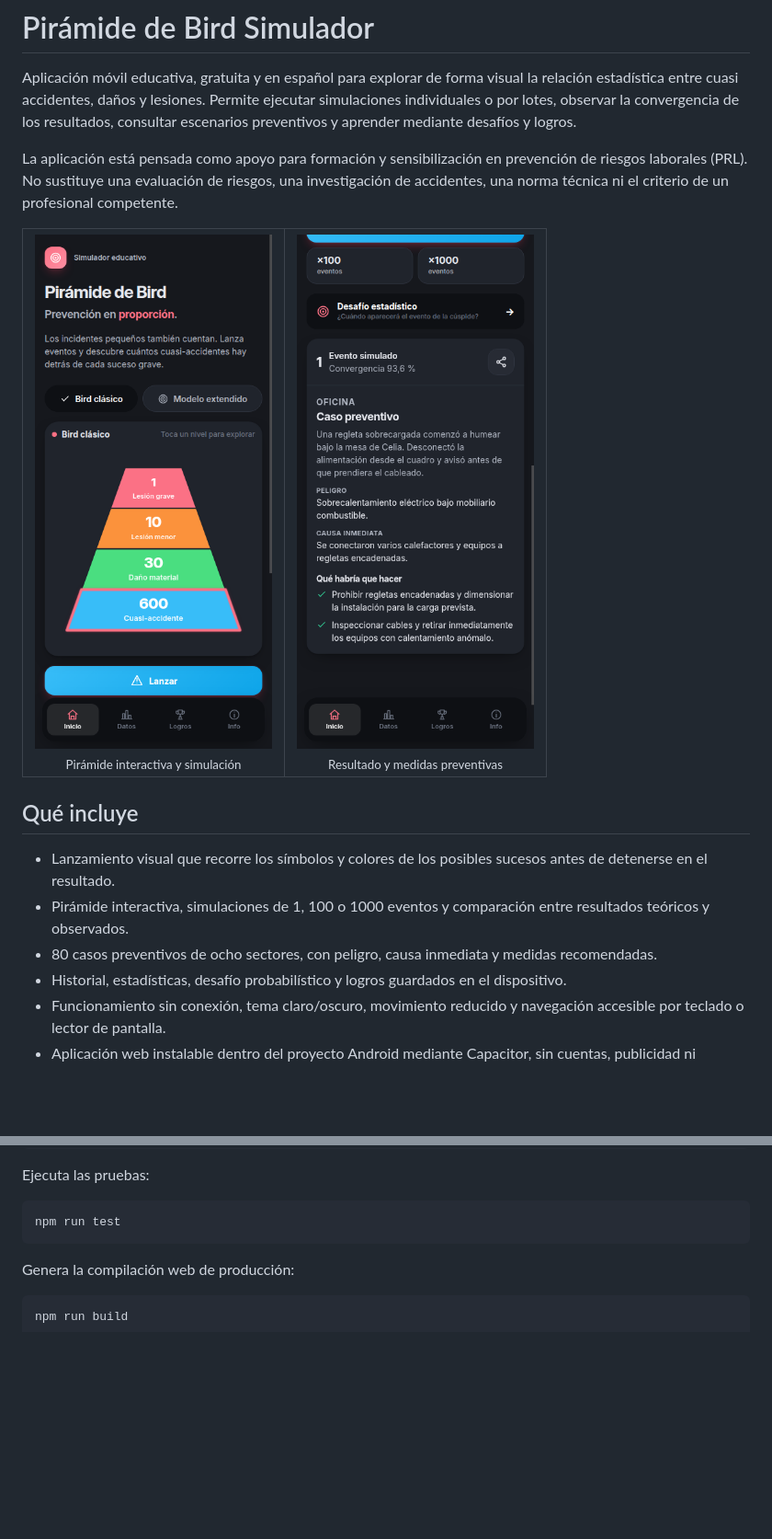
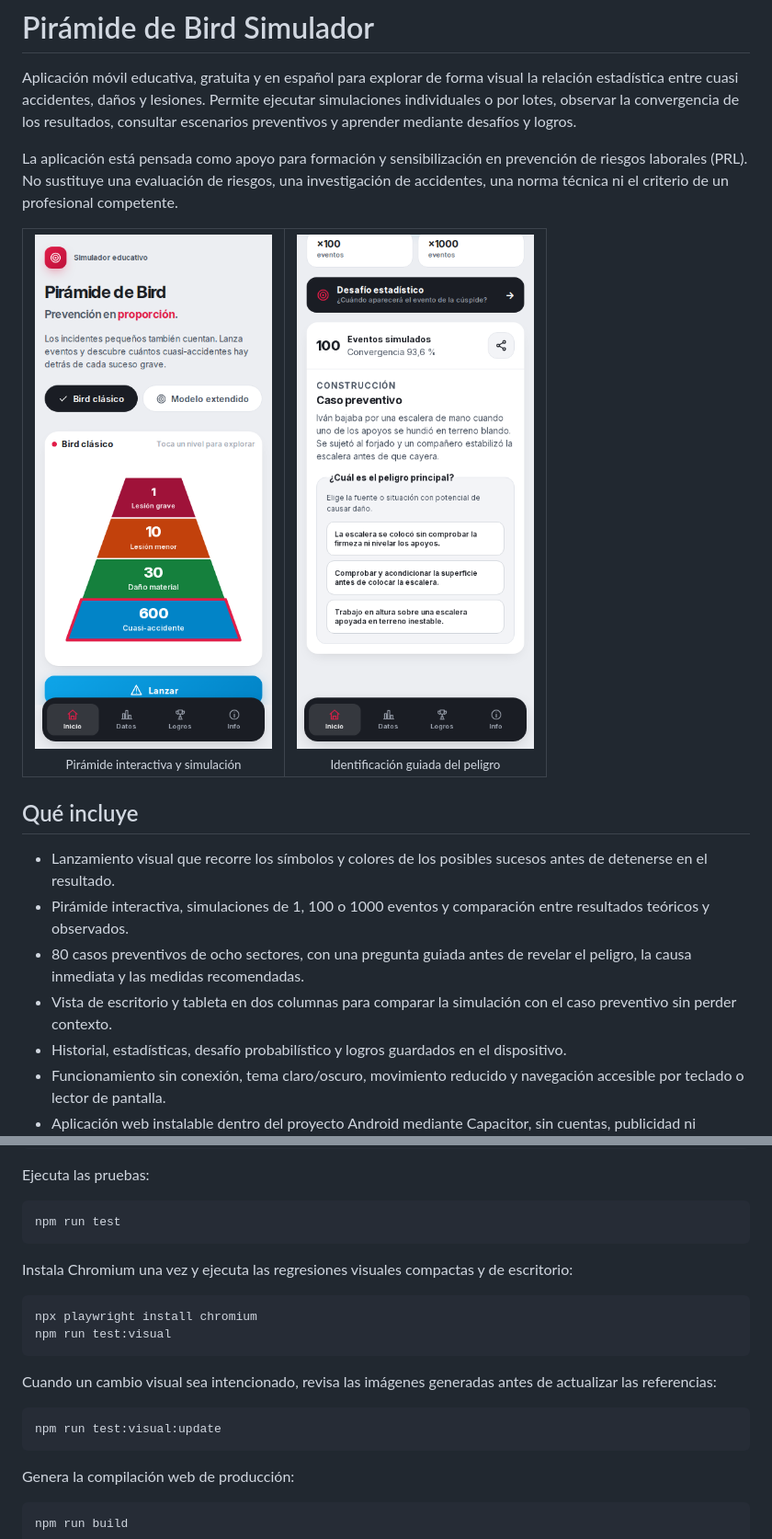
Before and after one commit to breixopd/piramide-bird-simulador, a Markdown page: README.md, 2 parts joined by grey strips. Shown at 92% size. Drawn GitHub-style; pictures changed too: docs/screenshots/home.png, docs/screenshots/result.png; blank space fills up the shorter version.

Commit message:
docs: document guided responsive experience
Refresh deterministic README screenshots and explain guided scenarios, the two-column layout, and local visual-regression commands.

````diff
--- a/README.md
+++ b/README.md
@@ -16,5 +16,5 @@ La aplicación está pensada como apoyo para formación y sensibilización en pr
       <br />
-      <sub>Resultado y medidas preventivas</sub>
+      <sub>Identificación guiada del peligro</sub>
     </td>
   </tr>
 </table>
@@ -23,7 +23,8 @@ La aplicación está pensada como apoyo para formación y sensibilización en pr
 
 - Lanzamiento visual que recorre los símbolos y colores de los posibles sucesos antes de detenerse en el resultado.
 - Pirámide interactiva, simulaciones de 1, 100 o 1000 eventos y comparación entre resultados teóricos y observados.
-- 80 casos preventivos de ocho sectores, con peligro, causa inmediata y medidas recomendadas.
+- 80 casos preventivos de ocho sectores, con una pregunta guiada antes de revelar el peligro, la causa inmediata y las medidas recomendadas.
+- Vista de escritorio y tableta en dos columnas para comparar la simulación con el caso preventivo sin perder contexto.
 - Historial, estadísticas, desafío probabilístico y logros guardados en el dispositivo.
 - Funcionamiento sin conexión, tema claro/oscuro, movimiento reducido y navegación accesible por teclado o lector de pantalla.
 - Aplicación web instalable dentro del proyecto Android mediante Capacitor, sin cuentas, publicidad ni compras.
@@ -59,6 +60,19 @@ Ejecuta las pruebas:
 
 ```bash
 npm run test
+```
+
+Instala Chromium una vez y ejecuta las regresiones visuales compactas y de escritorio:
+
+```bash
+npx playwright install chromium
+npm run test:visual
+```
+
+Cuando un cambio visual sea intencionado, revisa las imágenes generadas antes de actualizar las referencias:
+
+```bash
+npm run test:visual:update
 ```
 
 Genera la compilación web de producción:
````
Also changed, not shown: other parts of README.md (+1 -1 lines).
